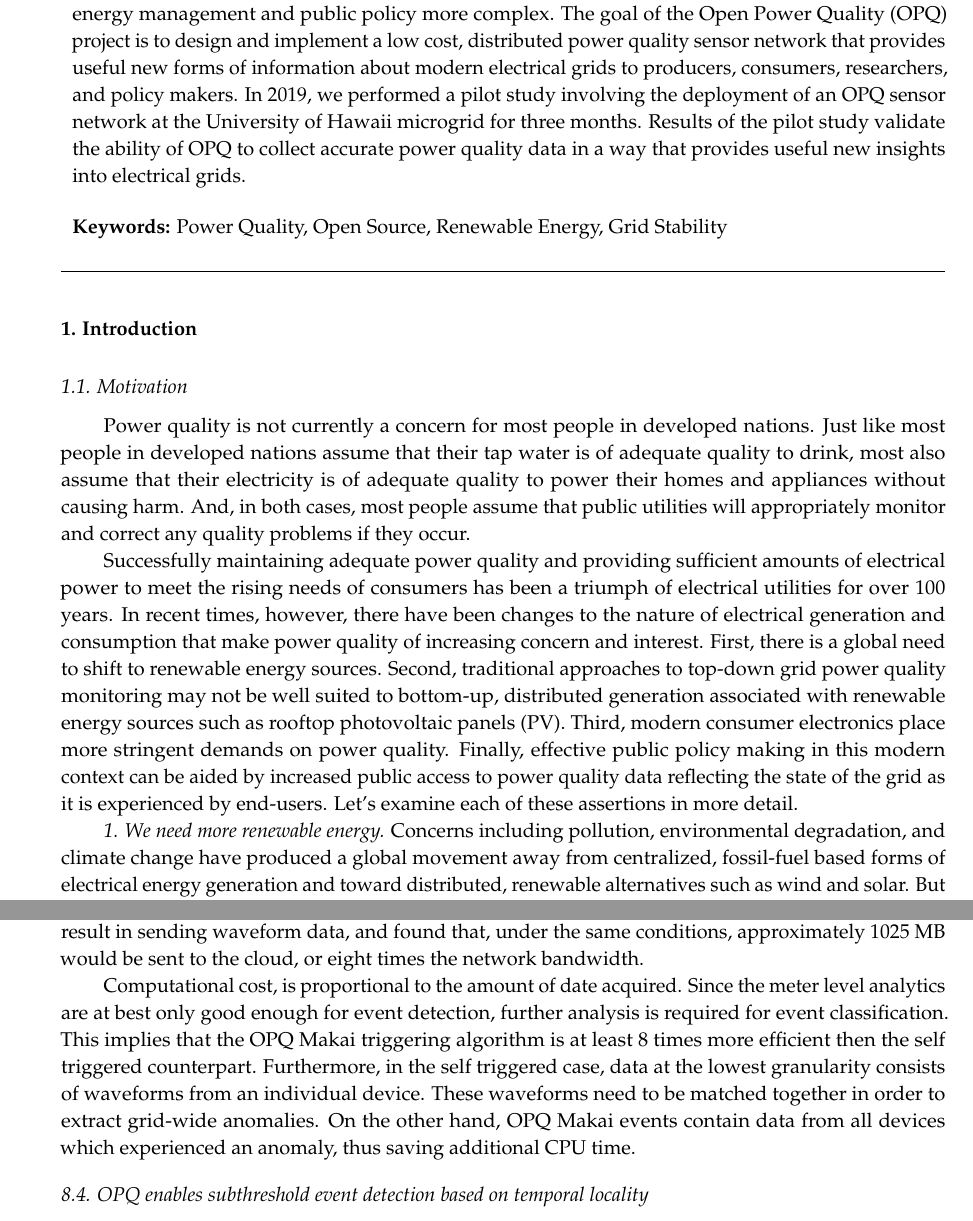
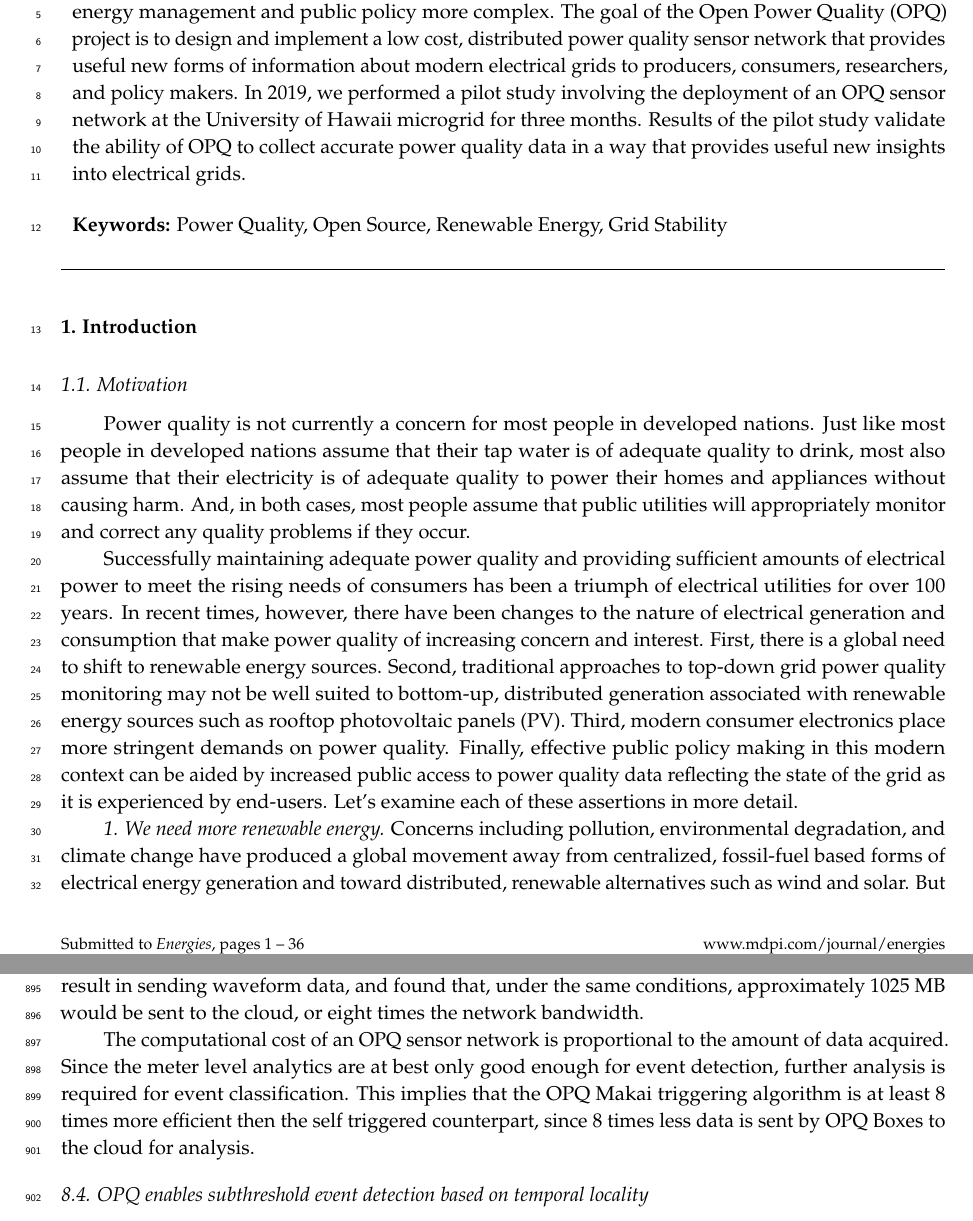
Before and after one commit to openpowerquality/article2020, a LaTeX paper (article.tex, which reads 09-pilot.tex): two parts of pages 1 and 28 of 36, joined at a grey line, cut so that both start at the same text. Compiled offline with pdfLaTeX.

Commit message:
final tweaks

```diff
--- a/09-pilot.tex
+++ b/09-pilot.tex
@@ -121,11 +121,8 @@ The pilot study provided an opportunity to collect data on the resources require
 
 To assess network bandwidth utilization, we analyzed the data stream of frequency and voltage collected by OPQ Boxes, and the resulting network bandwidth utilized by the OPQ Makai triggering algorithm. Over the course of a typical day, OPQ Makai requested approximately 136 MB of data from the deployed OPQ Boxes.  We then calculated how much data would be sent by a power quality meter using more conventional triggering approach in which exceeding a threshold would automatically result in sending waveform data, and found that, under the same conditions, approximately 1025 MB would be sent to the cloud, or eight times the network bandwidth.
 
-Computational cost, is proportional to the amount of date acquired. Since the meter level analytics are at best only good enough for event detection, further analysis is required for event classification.
-This implies that the OPQ Makai triggering algorithm is at least 8 times more efficient then the self triggered counterpart.
-Furthermore, in the self triggered case, data at the lowest granularity consists of waveforms from an individual device.
-These waveforms need to be matched together in order to extract grid-wide anomalies.
-On the other hand, OPQ Makai events contain data from all devices which experienced an anomaly, thus saving additional CPU time.
+The computational cost of an OPQ sensor network is proportional to the amount of data acquired. Since the meter level analytics are at best only good enough for event detection, further analysis is required for event classification.
+This implies that the OPQ Makai triggering algorithm is at least 8 times more efficient then the self triggered counterpart, since 8 times less data is sent by OPQ Boxes to the cloud for analysis.
 
 \subsection{OPQ enables subthreshold event detection based on temporal locality}
 \label{sec:subthreshold-events}
--- a/article.tex
+++ b/article.tex
@@ -2,8 +2,8 @@
 %  In case you need support, please attach all files that are necessary for compiling as well as the log file, and specify the details of your LaTeX setup (which operating system and LaTeX version / tools you are using).
 
 %=================================================================
-% \documentclass[energies,article,submit,moreauthors,pdftex]{Definitions/mdpi}
-\documentclass[preprints,article,accept,moreauthors,pdftex]{Definitions/mdpi}
+\documentclass[energies,article,submit,moreauthors,pdftex]{Definitions/mdpi}
+% \documentclass[preprints,article,accept,moreauthors,pdftex]{Definitions/mdpi}
 
 %=================================================================
 \firstpage{1}
```
Also changed, not shown: 10-conclusions.tex (+1 -1 lines), article.pdf.
